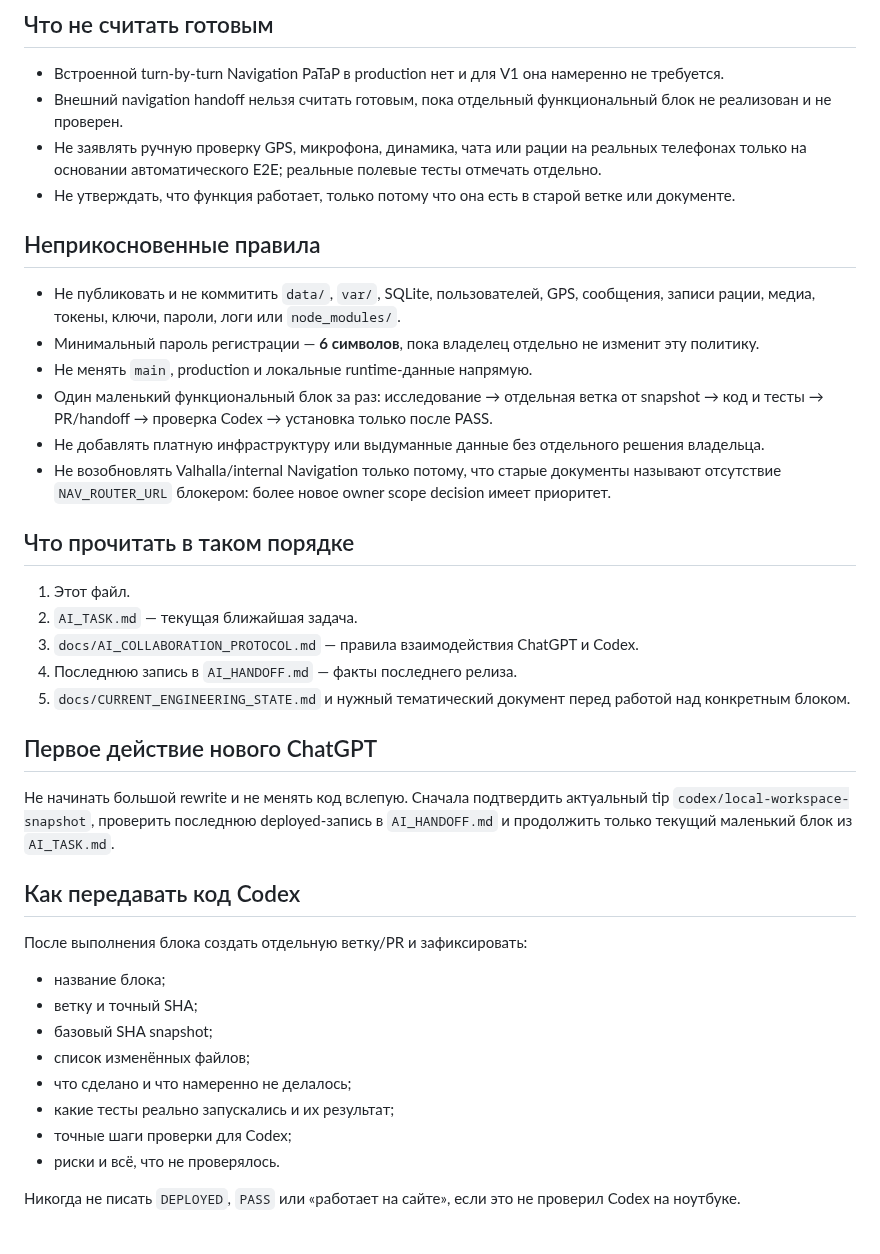
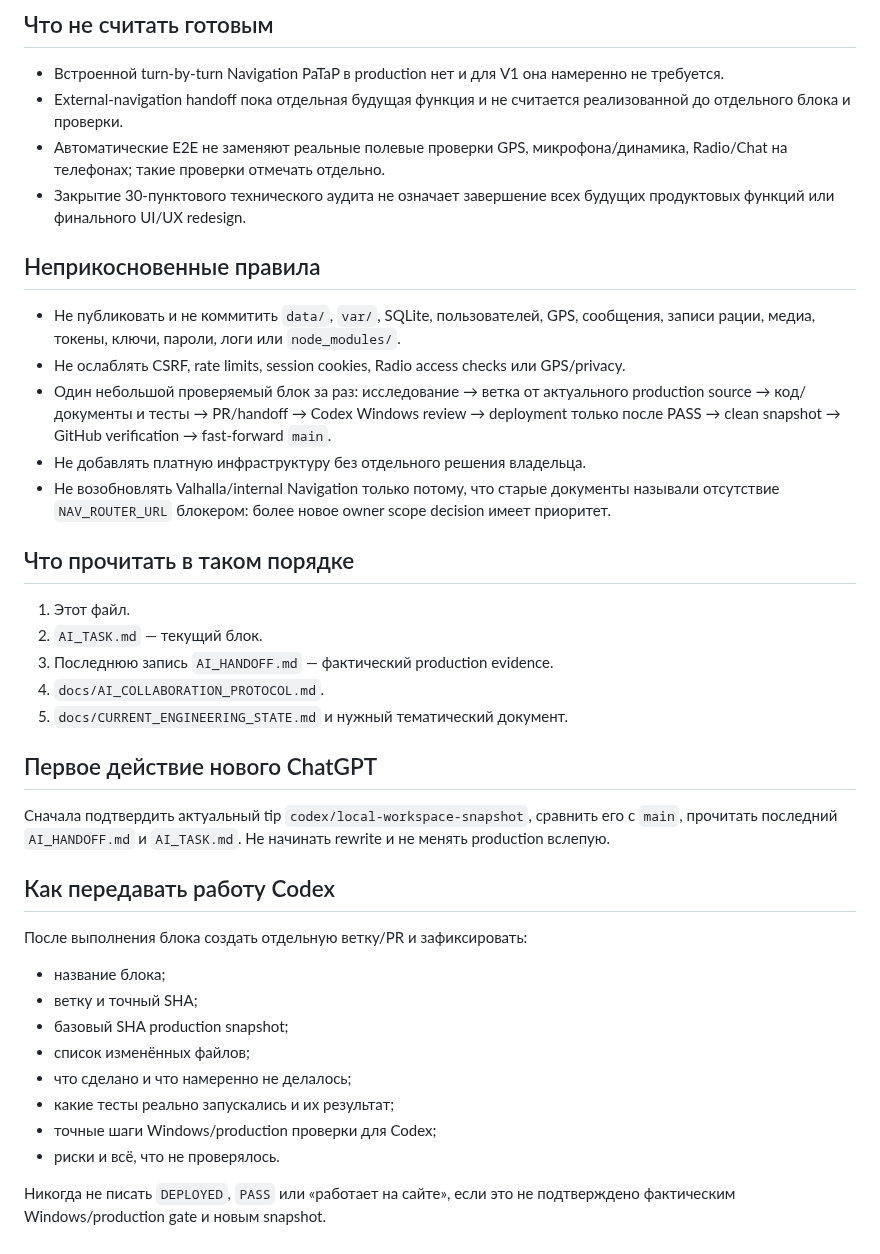
Before and after one commit to pavelPataP88/PaTaP.eu, a Markdown page: docs/AI_NEW_CHAT_START.md, the part around one of its changes. GitHub-like rendering.

```diff
--- a/docs/AI_NEW_CHAT_START.md
+++ b/docs/AI_NEW_CHAT_START.md
@@ -50,42 +68,41 @@
 ## Что не считать готовым
 
 - Встроенной turn-by-turn Navigation PaTaP в production нет и для V1 она намеренно не требуется.
-- Внешний navigation handoff нельзя считать готовым, пока отдельный функциональный блок не реализован и не проверен.
-- Не заявлять ручную проверку GPS, микрофона, динамика, чата или рации на реальных телефонах только на основании автоматического E2E; реальные полевые тесты отмечать отдельно.
-- Не утверждать, что функция работает, только потому что она есть в старой ветке или документе.
+- External-navigation handoff пока отдельная будущая функция и не считается реализованной до отдельного блока и проверки.
+- Автоматические E2E не заменяют реальные полевые проверки GPS, микрофона/динамика, Radio/Chat на телефонах; такие проверки отмечать отдельно.
+- Закрытие 30-пунктового технического аудита не означает завершение всех будущих продуктовых функций или финального UI/UX redesign.
 
 ## Неприкосновенные правила
 
 - Не публиковать и не коммитить `data/`, `var/`, SQLite, пользователей, GPS, сообщения, записи рации, медиа, токены, ключи, пароли, логи или `node_modules/`.
-- Минимальный пароль регистрации — **6 символов**, пока владелец отдельно не изменит эту политику.
-- Не менять `main`, production и локальные runtime-данные напрямую.
-- Один маленький функциональный блок за раз: исследование → отдельная ветка от snapshot → код и тесты → PR/handoff → проверка Codex → установка только после PASS.
-- Не добавлять платную инфраструктуру или выдуманные данные без отдельного решения владельца.
-- Не возобновлять Valhalla/internal Navigation только потому, что старые документы называют отсутствие `NAV_ROUTER_URL` блокером: более новое owner scope decision имеет приоритет.
+- Не ослаблять CSRF, rate limits, session cookies, Radio access checks или GPS/privacy.
+- Один небольшой проверяемый блок за раз: исследование → ветка от актуального production source → код/документы и тесты → PR/handoff → Codex Windows review → deployment только после PASS → clean snapshot → GitHub verification → fast-forward `main`.
+- Не добавлять платную инфраструктуру без отдельного решения владельца.
+- Не возобновлять Valhalla/internal Navigation только потому, что старые документы называли отсутствие `NAV_ROUTER_URL` блокером: более новое owner scope decision имеет приоритет.
 
 ## Что прочитать в таком порядке
 
 1. Этот файл.
-2. `AI_TASK.md` — текущая ближайшая задача.
-3. `docs/AI_COLLABORATION_PROTOCOL.md` — правила взаимодействия ChatGPT и Codex.
-4. Последнюю запись в `AI_HANDOFF.md` — факты последнего релиза.
-5. `docs/CURRENT_ENGINEERING_STATE.md` и нужный тематический документ перед работой над конкретным блоком.
+2. `AI_TASK.md` — текущий блок.
+3. Последнюю запись `AI_HANDOFF.md` — фактический production evidence.
+4. `docs/AI_COLLABORATION_PROTOCOL.md`.
+5. `docs/CURRENT_ENGINEERING_STATE.md` и нужный тематический документ.
 
 ## Первое действие нового ChatGPT
 
-Не начинать большой rewrite и не менять код вслепую. Сначала подтвердить актуальный tip `codex/local-workspace-snapshot`, проверить последнюю deployed-запись в `AI_HANDOFF.md` и продолжить только текущий маленький блок из `AI_TASK.md`.
+Сначала подтвердить актуальный tip `codex/local-workspace-snapshot`, сравнить его с `main`, прочитать последний `AI_HANDOFF.md` и `AI_TASK.md`. Не начинать rewrite и не менять production вслепую.
 
-## Как передавать код Codex
+## Как передавать работу Codex
 
 После выполнения блока создать отдельную ветку/PR и зафиксировать:
 
 - название блока;
 - ветку и точный SHA;
-- базовый SHA snapshot;
+- базовый SHA production snapshot;
 - список изменённых файлов;
 - что сделано и что намеренно не делалось;
 - какие тесты реально запускались и их результат;
-- точные шаги проверки для Codex;
+- точные шаги Windows/production проверки для Codex;
 - риски и всё, что не проверялось.
 
-Никогда не писать `DEPLOYED`, `PASS` или «работает на сайте», если это не проверил Codex на ноутбуке.
+Никогда не писать `DEPLOYED`, `PASS` или «работает на сайте», если это не подтверждено фактическим Windows/production gate и новым snapshot.
```
Also changed, not shown: other parts of docs/AI_NEW_CHAT_START.md (+48 -30 lines).
